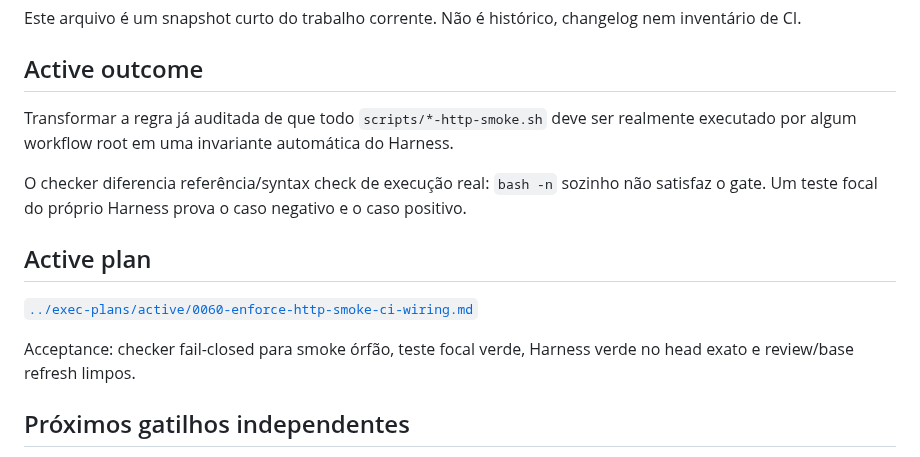
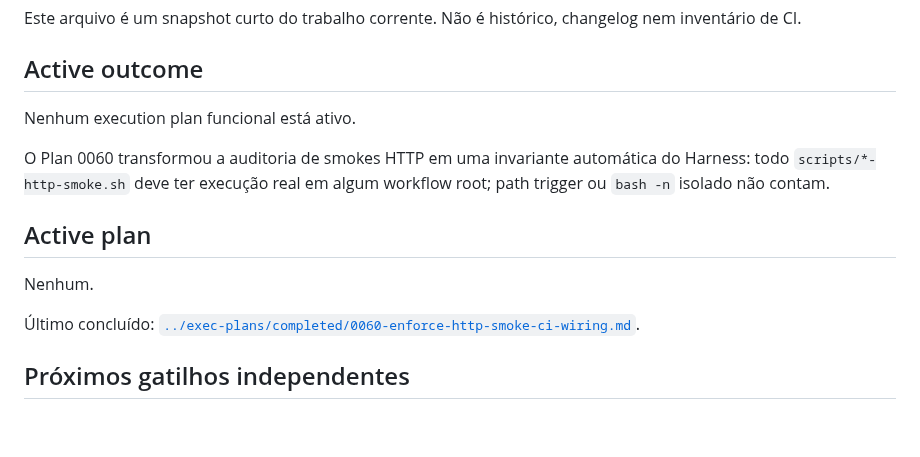
Before and after one commit to igobritoti/bpt2-abp, a Markdown page: docs/agent/CURRENT-WORK.md, the part around the change. Rendered like a GitHub page; blank space fills up the shorter version.

Commit message:
Close HTTP smoke wiring guard

```diff
--- a/docs/agent/CURRENT-WORK.md
+++ b/docs/agent/CURRENT-WORK.md
@@ -6,15 +6,15 @@ Este arquivo é um snapshot curto do trabalho corrente. Não é histórico, chan
 
 ## Active outcome
 
-Transformar a regra já auditada de que todo `scripts/*-http-smoke.sh` deve ser realmente executado por algum workflow root em uma invariante automática do Harness.
+Nenhum execution plan funcional está ativo.
 
-O checker diferencia referência/syntax check de execução real: `bash -n` sozinho não satisfaz o gate. Um teste focal do próprio Harness prova o caso negativo e o caso positivo.
+O Plan 0060 transformou a auditoria de smokes HTTP em uma invariante automática do Harness: todo `scripts/*-http-smoke.sh` deve ter execução real em algum workflow root; path trigger ou `bash -n` isolado não contam.
 
 ## Active plan
 
-[`../exec-plans/active/0060-enforce-http-smoke-ci-wiring.md`](../exec-plans/active/0060-enforce-http-smoke-ci-wiring.md)
+Nenhum.
 
-Acceptance: checker fail-closed para smoke órfão, teste focal verde, Harness verde no head exato e review/base refresh limpos.
+Último concluído: [`../exec-plans/completed/0060-enforce-http-smoke-ci-wiring.md`](../exec-plans/completed/0060-enforce-http-smoke-ci-wiring.md).
 
 ## Próximos gatilhos independentes
 
```
